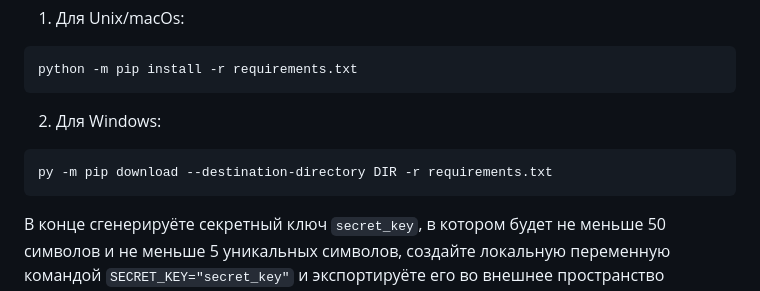
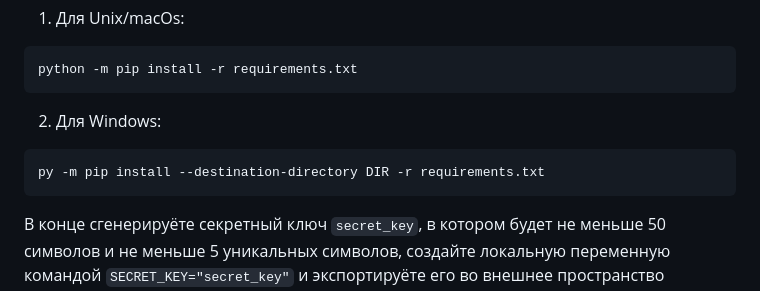
Before and after one commit to RCNRC/yandex-afisha-clone, a Markdown page: README.md, the part around the change. Rendered like a GitHub page.

````diff
--- a/README.md
+++ b/README.md
@@ -11,7 +11,7 @@ python -m pip install -r requirements.txt
 ```
 2. Для Windows:
 ```commandline
-py -m pip download --destination-directory DIR -r requirements.txt
+py -m pip install --destination-directory DIR -r requirements.txt
 ```
 
 В конце сгенерируёте секретный ключ `secret_key`, в котором будет не меньше 50 символов и не меньше 5 уникальных символов, создайте локальную переменную командой `SECRET_KEY="secret_key"` и экспортируёте его во внешнее пространство командой: `export SECRET_KEY`.
````
